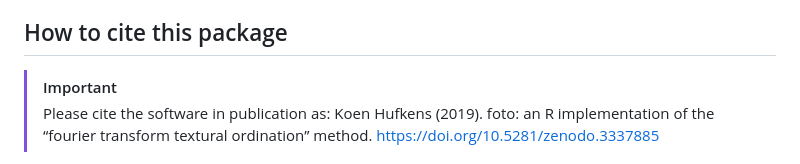
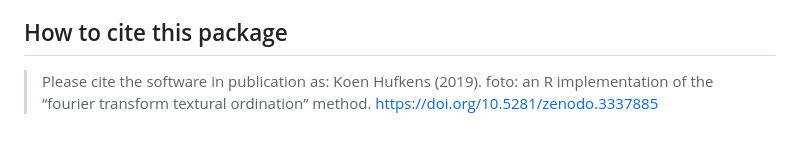
Before and after one commit to bluegreen-labs/foto, a Markdown page: README.md, the part around the change. GitHub-like rendering.

```diff
--- a/README.md
+++ b/README.md
@@ -21,7 +21,6 @@ canopy level, the principle works on images of all types.
 
 ## How to cite this package
 
-> [!important]
 > Please cite the software in publication as: Koen Hufkens (2019). foto:
 an R implementation of the “fourier transform textural ordination”
 method. <https://doi.org/10.5281/zenodo.3337885>
```
